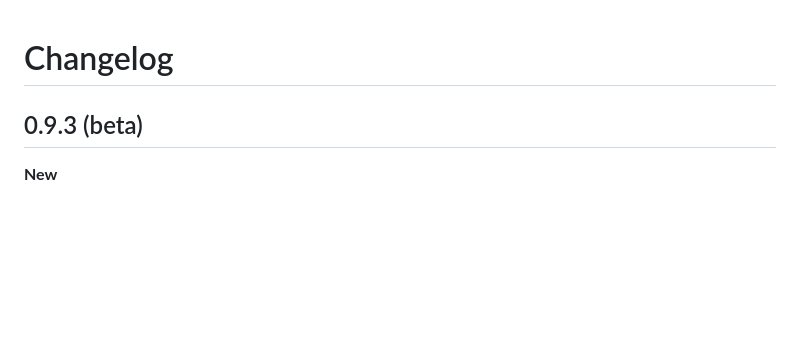
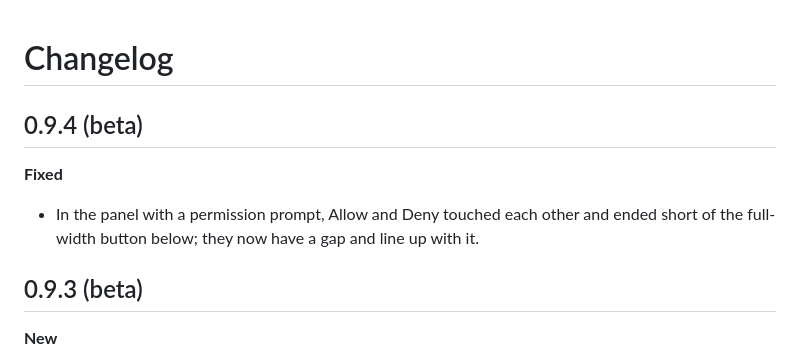
Before and after one commit to BelalovBM/claude-code-traffic-light, a Markdown page: CHANGELOG.md, the part around the change. GitHub-like rendering; blank space fills up the shorter version.

Commit message:
Panel: Allow and Deny with a gap, lined up with the button below
Co-Authored-By: Claude Opus 5.5 <noreply@anthropic.com>

```diff
--- a/CHANGELOG.md
+++ b/CHANGELOG.md
@@ -1,4 +1,9 @@
 # Changelog
+
+## 0.9.4 (beta)
+
+**Fixed**
+- In the panel with a permission prompt, Allow and Deny touched each other and ended short of the full-width button below; they now have a gap and line up with it.
 
 ## 0.9.3 (beta)
 
```
Also changed, not shown: docs/panel-permission.png, 1 other file.
